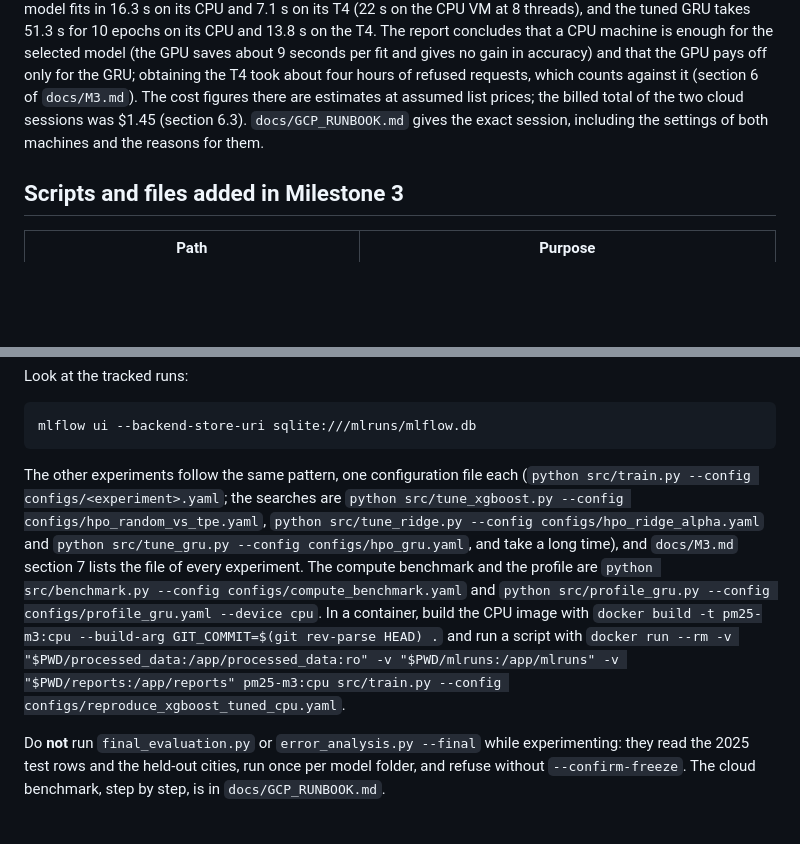
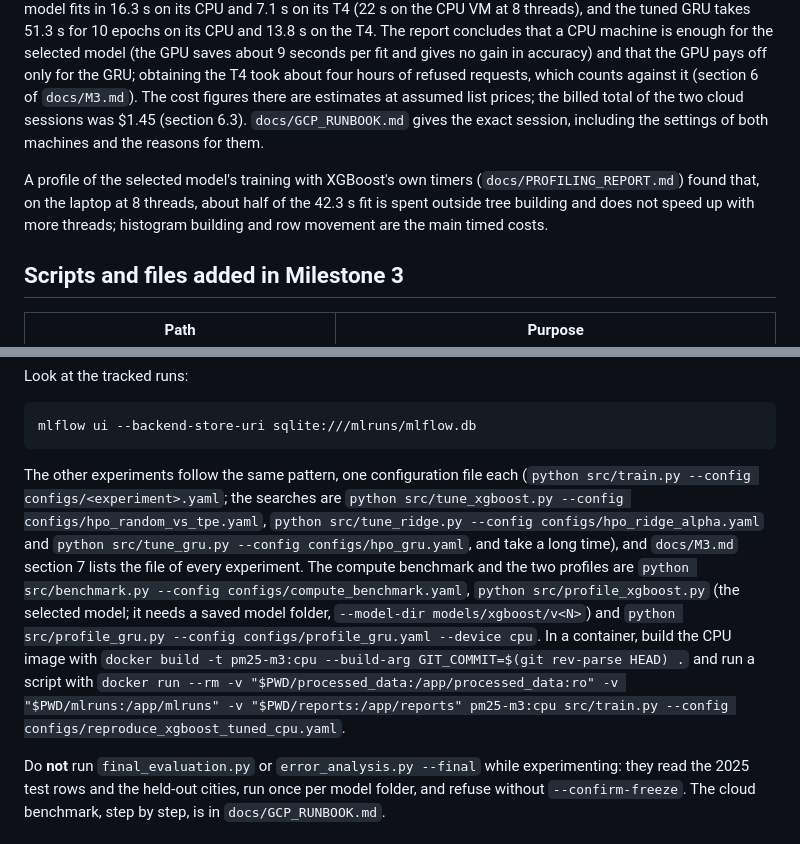
Before and after one commit to Dazzmondo/dh-PM2.5-forecast, a Markdown page: README.md, 2 parts joined by grey strips. Rendered like a GitHub page; blank space fills up the shorter version.

````diff
--- a/README.md
+++ b/README.md
@@ -2165,6 +2165,8 @@ then open http://127.0.0.1:5000 and choose "Model training". Screenshots of the
 
 The experiments ran on a development laptop (Intel i7-8565U, 4 physical cores). The compute comparison (`benchmark.py`) also ran on a Google Cloud CPU VM (`n1-standard-8`, 4 physical cores) and a GPU VM (the same machine with one NVIDIA T4), in the project's Docker images (`Dockerfile`: a CPU image by default, and a GPU image with `--build-arg TORCH_INDEX=https://pypi.org/simple`). On the GPU VM the tuned XGBoost model fits in 16.3 s on its CPU and 7.1 s on its T4 (22 s on the CPU VM at 8 threads), and the tuned GRU takes 51.3 s for 10 epochs on its CPU and 13.8 s on the T4. The report concludes that a CPU machine is enough for the selected model (the GPU saves about 9 seconds per fit and gives no gain in accuracy) and that the GPU pays off only for the GRU; obtaining the T4 took about four hours of refused requests, which counts against it (section 6 of `docs/M3.md`). The cost figures there are estimates at assumed list prices; the billed total of the two cloud sessions was $1.45 (section 6.3). `docs/GCP_RUNBOOK.md` gives the exact session, including the settings of both machines and the reasons for them.
 
+A profile of the selected model's training with XGBoost's own timers (`docs/PROFILING_REPORT.md`) found that, on the laptop at 8 threads, about half of the 42.3 s fit is spent outside tree building and does not speed up with more threads; histogram building and row movement are the main timed costs.
+
 ## Scripts and files added in Milestone 3
 
 | Path | Purpose |
@@ -2529,7 +2531,7 @@ Look at the tracked runs:
 mlflow ui --backend-store-uri sqlite:///mlruns/mlflow.db
 ```
 
-The other experiments follow the same pattern, one configuration file each (`python src/train.py --config configs/<experiment>.yaml`; the searches are `python src/tune_xgboost.py --config configs/hpo_random_vs_tpe.yaml`, `python src/tune_ridge.py --config configs/hpo_ridge_alpha.yaml` and `python src/tune_gru.py --config configs/hpo_gru.yaml`, and take a long time), and `docs/M3.md` section 7 lists the file of every experiment. The compute benchmark and the profile are `python src/benchmark.py --config configs/compute_benchmark.yaml` and `python src/profile_gru.py --config configs/profile_gru.yaml --device cpu`. In a container, build the CPU image with `docker build -t pm25-m3:cpu --build-arg GIT_COMMIT=$(git rev-parse HEAD) .` and run a script with `docker run --rm -v "$PWD/processed_data:/app/processed_data:ro" -v "$PWD/mlruns:/app/mlruns" -v "$PWD/reports:/app/reports" pm25-m3:cpu src/train.py --config configs/reproduce_xgboost_tuned_cpu.yaml`.
+The other experiments follow the same pattern, one configuration file each (`python src/train.py --config configs/<experiment>.yaml`; the searches are `python src/tune_xgboost.py --config configs/hpo_random_vs_tpe.yaml`, `python src/tune_ridge.py --config configs/hpo_ridge_alpha.yaml` and `python src/tune_gru.py --config configs/hpo_gru.yaml`, and take a long time), and `docs/M3.md` section 7 lists the file of every experiment. The compute benchmark and the two profiles are `python src/benchmark.py --config configs/compute_benchmark.yaml`, `python src/profile_xgboost.py` (the selected model; it needs a saved model folder, `--model-dir models/xgboost/v<N>`) and `python src/profile_gru.py --config configs/profile_gru.yaml --device cpu`. In a container, build the CPU image with `docker build -t pm25-m3:cpu --build-arg GIT_COMMIT=$(git rev-parse HEAD) .` and run a script with `docker run --rm -v "$PWD/processed_data:/app/processed_data:ro" -v "$PWD/mlruns:/app/mlruns" -v "$PWD/reports:/app/reports" pm25-m3:cpu src/train.py --config configs/reproduce_xgboost_tuned_cpu.yaml`.
 
 Do **not** run `final_evaluation.py` or `error_analysis.py --final` while experimenting: they read the 2025 test rows and the held-out cities, run once per model folder, and refuse without `--confirm-freeze`. The cloud benchmark, step by step, is in `docs/GCP_RUNBOOK.md`.
 
````
Also changed, not shown: other parts of README.md (+3 -3 lines), docs/M3.md (+3 -0 lines), docs/PROFILING_REPORT.md (+38 -34 lines), docs/images/profile_xgboost_timers.png (added), 6 other files.
